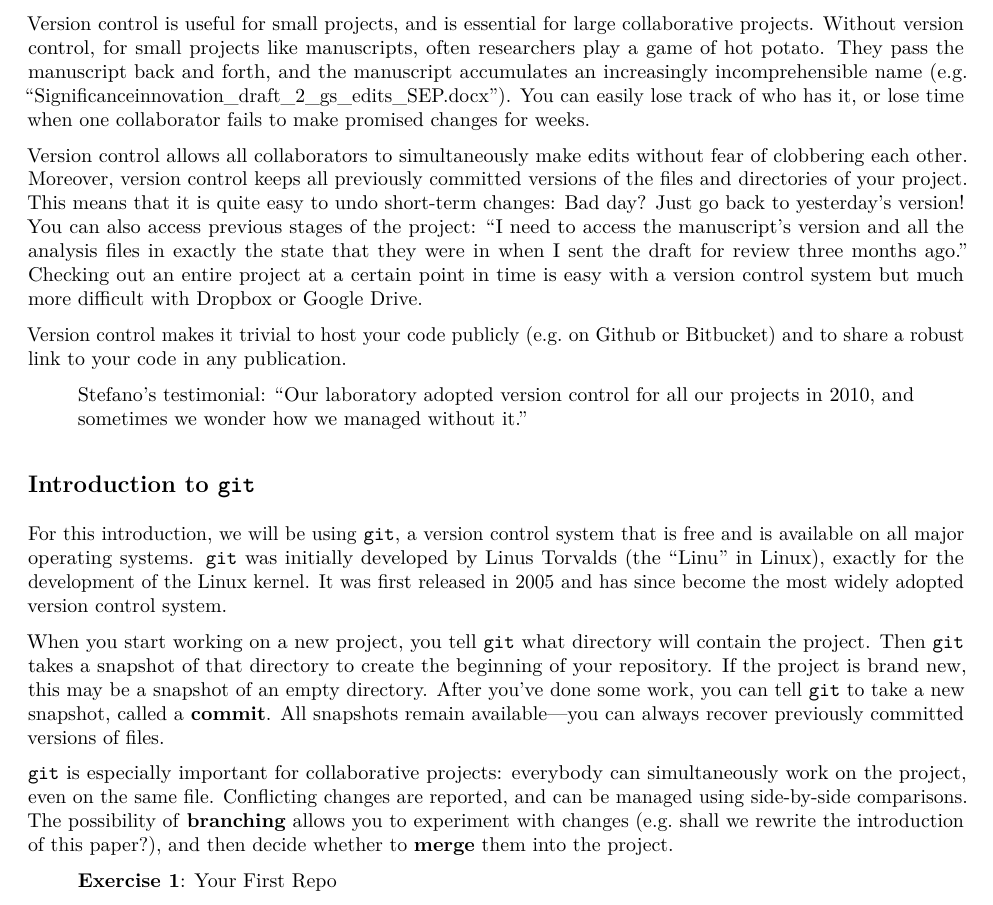
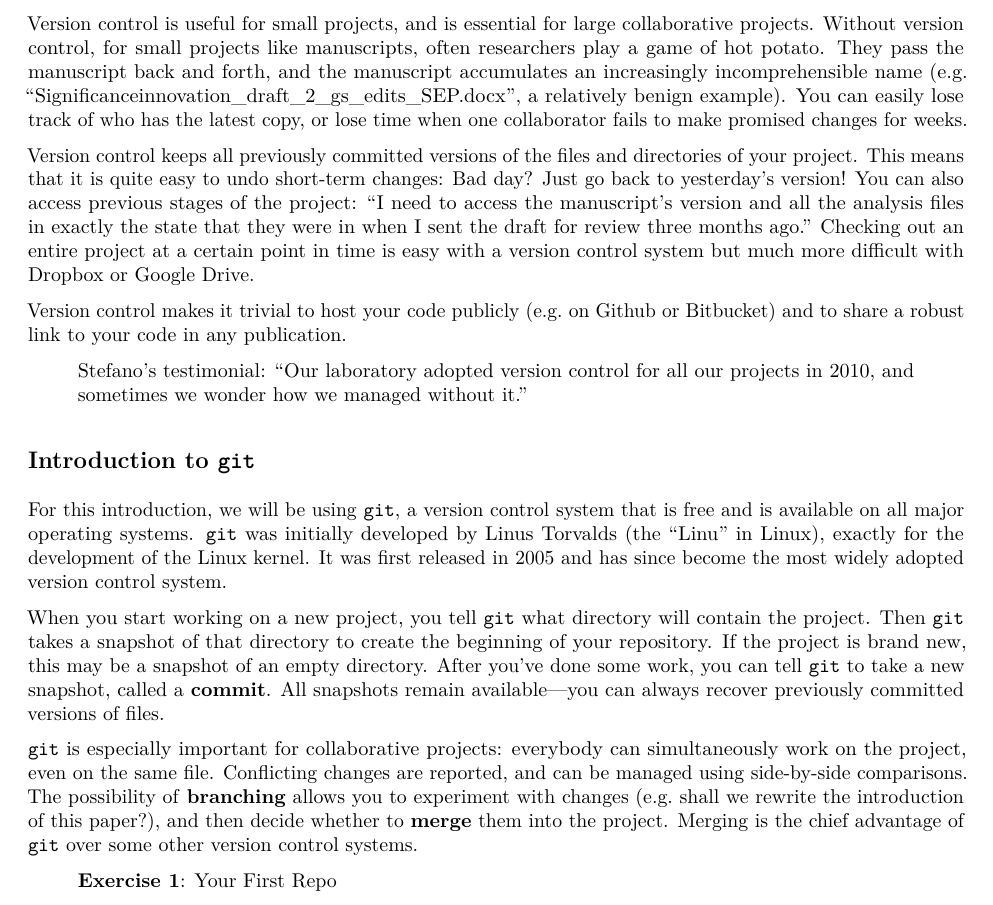
Before and after one commit to StefanoAllesina/BSD-QBio4, an R Markdown document (tutorials/reproducibility/code/reproducibility.Rmd): part of page 3 of 10, cut so that both start at the same text. The pictures show the output file tutorials/reproducibility/code/reproducibility.pdf that the author committed with the source.

Commit message:
making allowances for svn... :(

```diff
--- a/tutorials/reproducibility/code/reproducibility.Rmd
+++ b/tutorials/reproducibility/code/reproducibility.Rmd
@@ -82,9 +82,9 @@ Finally, extensibility requires that your code be reconfigurable to address eith
 - If you ever need to share your code publicly, then version control is for you.
 - Most likely, version control is for you.
 
-Version control is useful for small projects, and is essential for large collaborative projects. Without version control, for small projects like manuscripts, often researchers play a game of hot potato. They pass the manuscript back and forth, and the manuscript accumulates an increasingly incomprehensible name (e.g. "Significanceinnovation_draft_2_gs_edits_SEP.docx"). You can easily lose track of who has it, or lose time when one collaborator fails to make promised changes for weeks.
+Version control is useful for small projects, and is essential for large collaborative projects. Without version control, for small projects like manuscripts, often researchers play a game of hot potato. They pass the manuscript back and forth, and the manuscript accumulates an increasingly incomprehensible name (e.g. "Significanceinnovation_draft_2_gs_edits_SEP.docx", a relatively benign example). You can easily lose track of who has the latest copy, or lose time when one collaborator fails to make promised changes for weeks.
 
-Version control allows all collaborators to simultaneously make edits without fear of clobbering each other. Moreover, version control keeps all previously committed versions of the files and directories of your project. This means that it is quite easy to undo short-term changes: Bad day? Just go back to yesterday's version! You can also access previous stages of the project: "I need to access the manuscript's version and all the analysis files in exactly the state that they were in when I sent the draft for review three months ago." Checking out an entire project at a certain point in time is easy with a version control system but much more difficult with Dropbox or Google Drive.
+Version control keeps all previously committed versions of the files and directories of your project. This means that it is quite easy to undo short-term changes: Bad day? Just go back to yesterday's version! You can also access previous stages of the project: "I need to access the manuscript's version and all the analysis files in exactly the state that they were in when I sent the draft for review three months ago." Checking out an entire project at a certain point in time is easy with a version control system but much more difficult with Dropbox or Google Drive.
 
 Version control makes it trivial to host your code publicly (e.g. on Github or Bitbucket) and to share a robust link to your code in any publication.
 
@@ -97,7 +97,7 @@ For this introduction, we will be using `git`, a version control system that is
 
 When you start working on a new project, you tell `git` what directory will contain the project. Then `git` takes a snapshot of that directory to create the beginning of your repository. If the project is brand new, this may be a snapshot of an empty directory.  After you've done some work, you can tell `git` to take a new snapshot, called a **commit**. All snapshots remain available---you can always recover previously committed versions of files.
 
-`git` is especially important for collaborative projects: everybody can simultaneously work on the project, even on the same file. Conflicting changes are reported, and can be managed using side-by-side comparisons. The possibility of **branching** allows you to experiment with changes (e.g. shall we rewrite the introduction of this paper?), and then decide whether to **merge** them into the project.
+`git` is especially important for collaborative projects: everybody can simultaneously work on the project, even on the same file. Conflicting changes are reported, and can be managed using side-by-side comparisons. The possibility of **branching** allows you to experiment with changes (e.g. shall we rewrite the introduction of this paper?), and then decide whether to **merge** them into the project. Merging is the chief advantage of `git` over some other version control systems.
 
 >
 > **Exercise 1**: Your First Repo
```
Also changed, not shown: tutorials/reproducibility/code/reproducibility.pdf.
